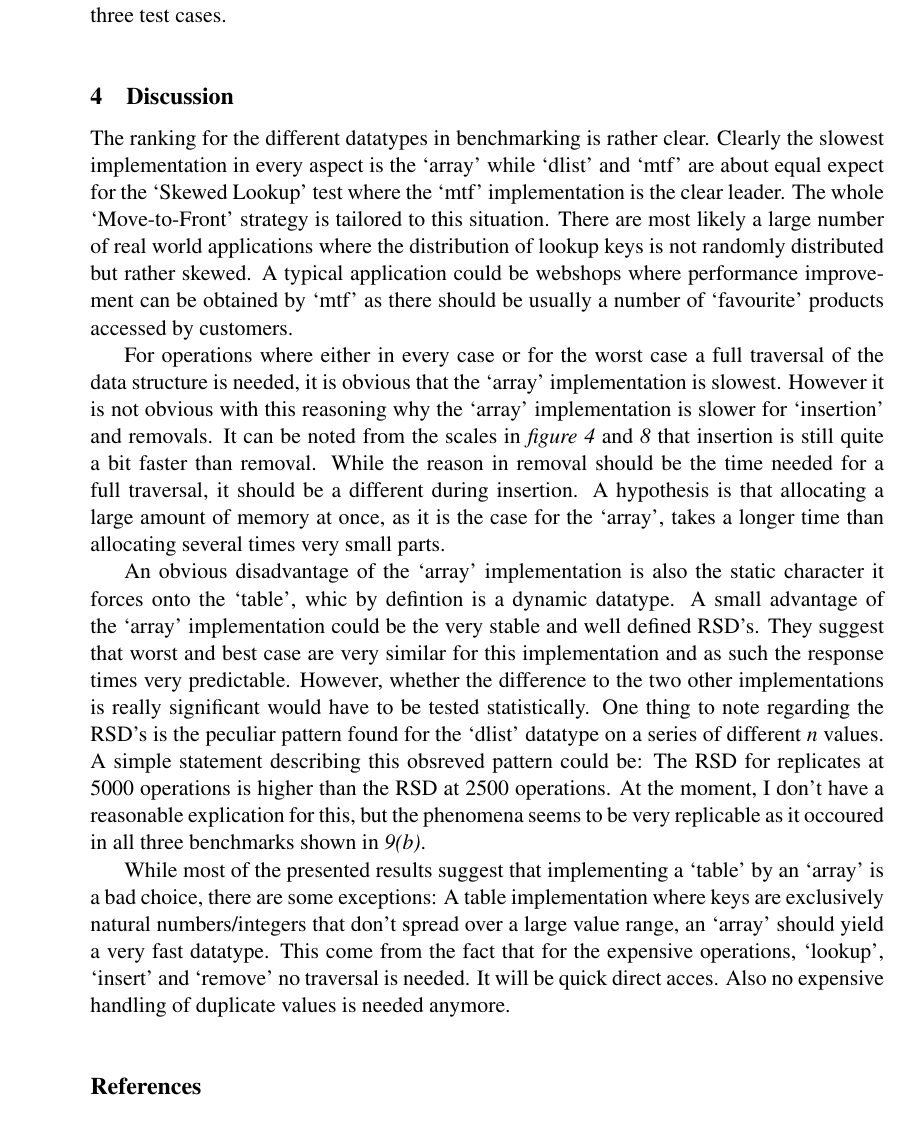
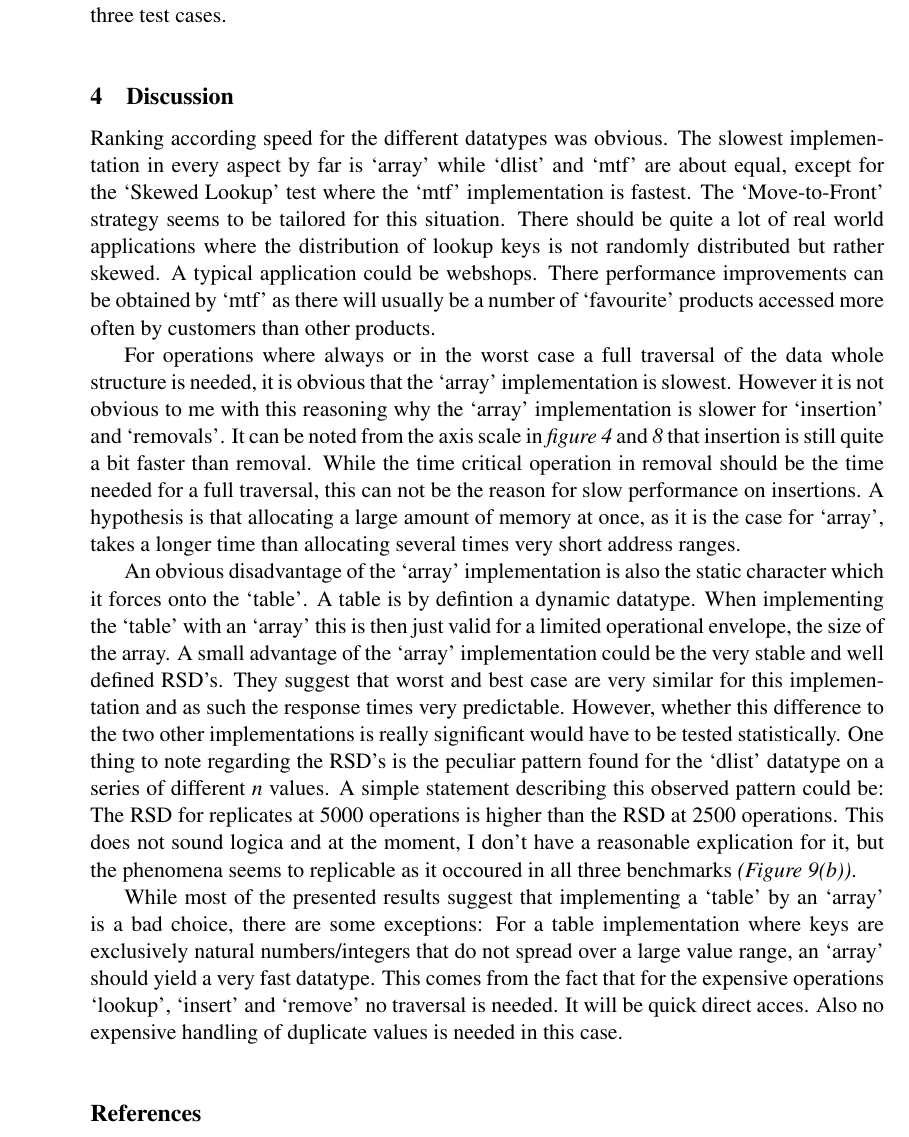
Before and after one commit to lorenzgerber/table_report, a LaTeX document (report.tex): part of page 10 of 10, cut so that both start at the same text. Compiled offline with pdfLaTeX.

Commit message:
final version

```diff
--- a/report.tex
+++ b/report.tex
@@ -387,53 +387,57 @@ the three test cases.
 
 
 \section{Discussion}
-The ranking for the different datatypes in benchmarking is rather
-clear. Clearly the slowest implementation in every aspect is the
-`array' while `dlist' and `mtf' are about equal expect for the
-`Skewed Lookup' test where the `mtf' implementation is the clear
-leader. The whole `Move-to-Front' strategy is tailored to this
-situation. There are most likely a large number of real world
+Ranking according speed for the different datatypes was obvious.
+The slowest implementation in every aspect by far is
+`array' while `dlist' and `mtf' are about equal, except for the
+`Skewed Lookup' test where the `mtf' implementation is fastest.
+The `Move-to-Front' strategy seems to be tailored for this
+situation. There should be quite a lot of real world
 applications where the distribution of lookup keys is not randomly
-distributed but rather skewed. A typical application could be webshops
-where performance improvement can be obtained by `mtf' as there should
-be usually a number of `favourite' products accessed by customers.
+distributed but rather skewed. A typical application could be webshops.
+There performance improvements can be obtained by `mtf' as there will
+usually be a number of `favourite' products accessed more often by
+customers than other products.
 
-For operations where either in every case or for the worst case a full
-traversal of the data structure is needed, it is obvious that the
-`array' implementation is slowest. However it is not obvious with this
+For operations where always or in the worst case a full
+traversal of the data whole structure is needed, it is obvious that the
+`array' implementation is slowest. However it is not obvious to me with this
 reasoning why the `array' implementation is slower for `insertion' and
-removals. It can be noted from the scales in \textit{figure
+`removals'. It can be noted from the axis scale in \textit{figure
   \ref{fig:insertion}} and \textit{\ref{fig:remove}} that insertion is
-still quite a bit faster than removal. While the reason in removal
-should be the time needed for a full traversal, it should be a
-different during insertion. A hypothesis is that allocating a large
-amount of memory at once, as it is the case for the `array',  takes
-a longer time than allocating several times very small parts.
+still quite a bit faster than removal. While the time critical
+operation in removal should be the time needed for a full traversal,
+this can not be the reason for slow performance on insertions.
+A hypothesis is that allocating a large amount of memory at once,
+as it is the case for `array',  takes a longer time than allocating
+several times very short address ranges.
 
 An obvious disadvantage of the `array' implementation is also the
-static character it forces onto the `table', whic by defintion is a
-dynamic datatype. A small advantage of the `array' implementation could be the
-very stable and well defined RSD's. They suggest that worst and best
-case are very similar for this implementation and as such the response
-times very predictable. However, whether the difference to the two
+static character which it forces onto the `table'. A table is by
+defintion a dynamic datatype. When implementing the `table' with an
+`array' this is then just valid for a limited operational envelope,
+the size of the array. A small advantage of the `array' implementation
+could be the very stable and well defined RSD's. They suggest that
+worst and best case are very similar for this implementation and as
+such the response times very predictable. However, whether this difference to the two
 other implementations is really significant would have to be tested
 statistically. One thing to note regarding the RSD's is the peculiar
 pattern found for the `dlist' datatype on a series of different
-\textit{n} values. A simple statement describing this obsreved pattern
+\textit{n} values. A simple statement describing this observed pattern
 could be: The RSD for replicates at 5000 operations is higher than the
-RSD at 2500 operations. At the moment, I don't have a reasonable
-explication for this, but the phenomena seems to be very replicable as
-it occoured in all three benchmarks shown in
-\textit{\ref{fig:dlist}(b)}.
+RSD at 2500 operations. This does not sound logica and at the moment,
+I don't have a reasonable explication for it, but the phenomena seems
+to replicable as it occoured in all three benchmarks
+\textit{(Figure \ref{fig:dlist}(b))}.
 
 While most of the presented results suggest that implementing a
 `table' by an `array' is a bad choice, there are some
-exceptions: A table implementation where keys are exclusively
-natural numbers/integers that don't spread over a large value range,
-an `array' should yield a very fast datatype. This come from the fact
-that for the expensive operations, `lookup', `insert' and `remove' no
+exceptions: For a table implementation where keys are exclusively
+natural numbers/integers that do not spread over a large value range,
+an `array' should yield a very fast datatype. This comes from the fact
+that for the expensive operations `lookup', `insert' and `remove' no
 traversal is needed. It will be quick direct acces. Also no expensive
-handling of duplicate values is needed anymore.
+handling of duplicate values is needed in this case.
 
 \addcontentsline{toc}{section}{\refname}
 \bibliography{references}
```
Also changed, not shown: report.pdf.
